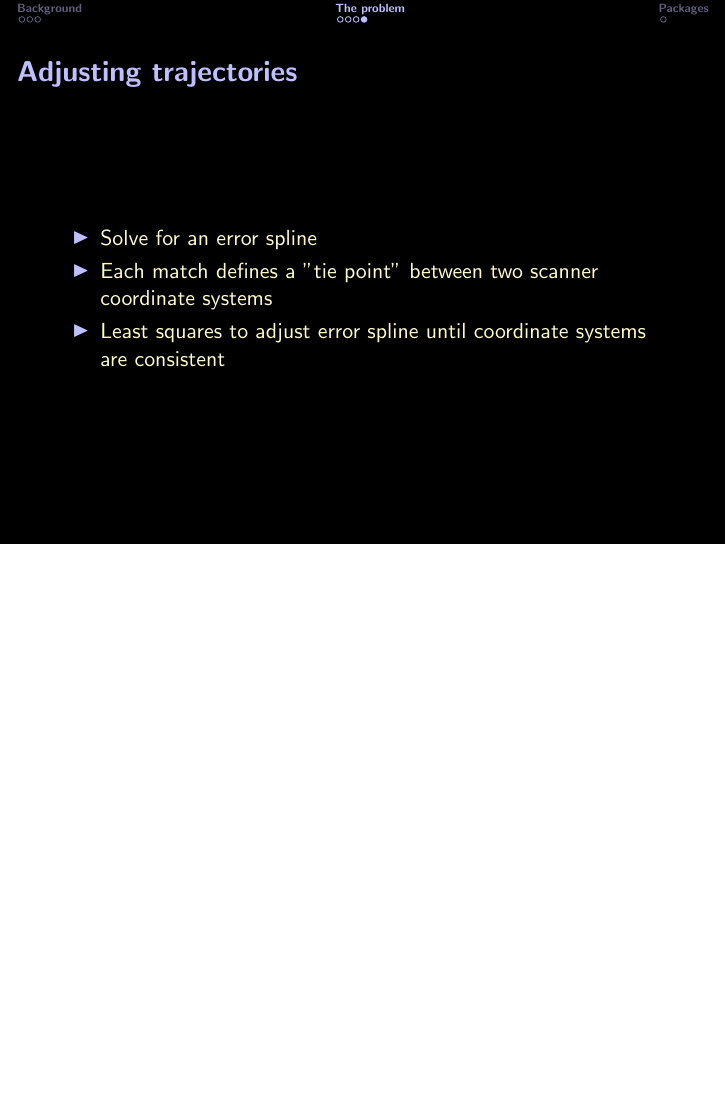
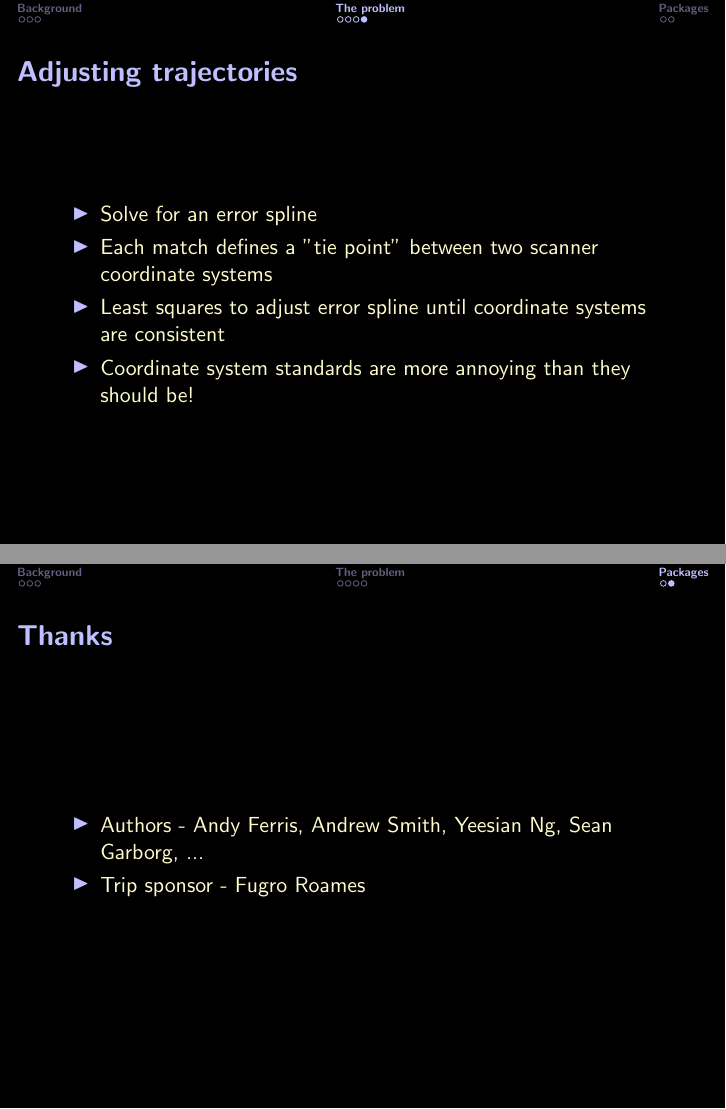
Before and after one commit to c42f/juliacon2016_talk, LaTeX slides (slides/juliacon_talk.tex): page 9 of 10 before the commit and pages 9 and 11 of 11 after it, the two joined at a grey line, the shorter picture padded with empty space. Compiled offline with pdfLaTeX.

Commit message:
Thanks slide

```diff
--- a/slides/juliacon_talk.tex
+++ b/slides/juliacon_talk.tex
@@ -213,6 +213,8 @@
       Each match defines a "tie point" between two scanner coordinate systems
     \item
       Least squares to adjust error spline until coordinate systems are consistent
+    \item
+      Coordinate system standards are more annoying than they should be!
   \end{itemize}
 \end{frame}
 
@@ -252,5 +254,15 @@
   \end{itemize}
 \end{frame}
 
+\begin{frame}
+  \frametitle{Thanks}
+  \begin{itemize}
+    \item
+      Authors - Andy Ferris, Andrew Smith, Yeesian Ng, Sean Garborg, ...
+    \item
+      Trip sponsor - Fugro Roames
+  \end{itemize}
+\end{frame}
+
 
 \end{document}
```
